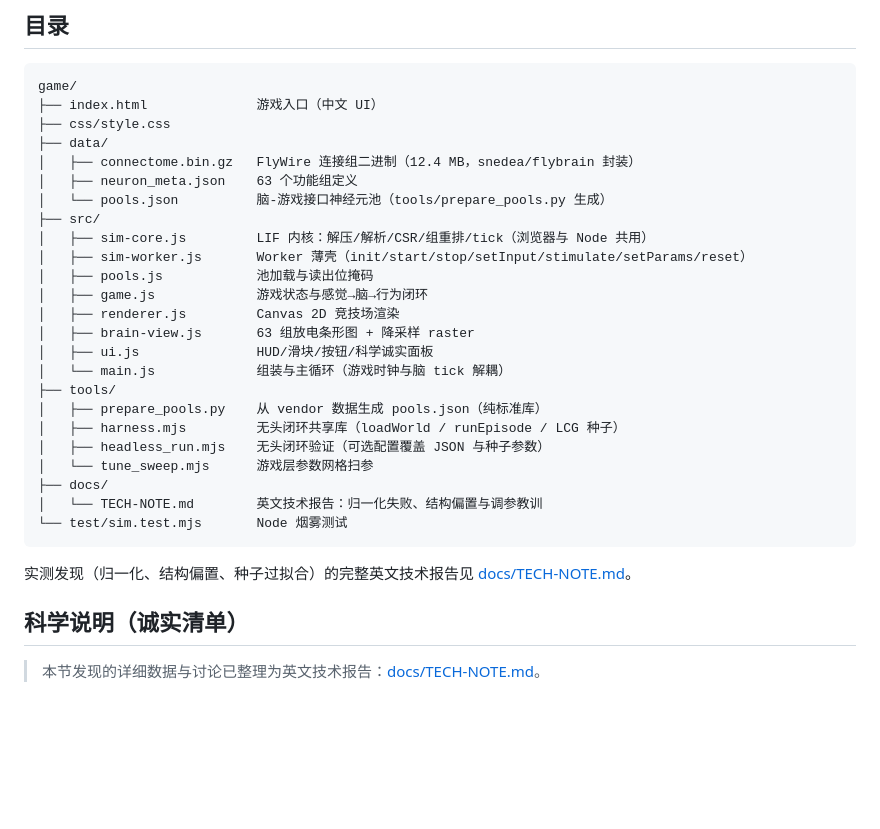
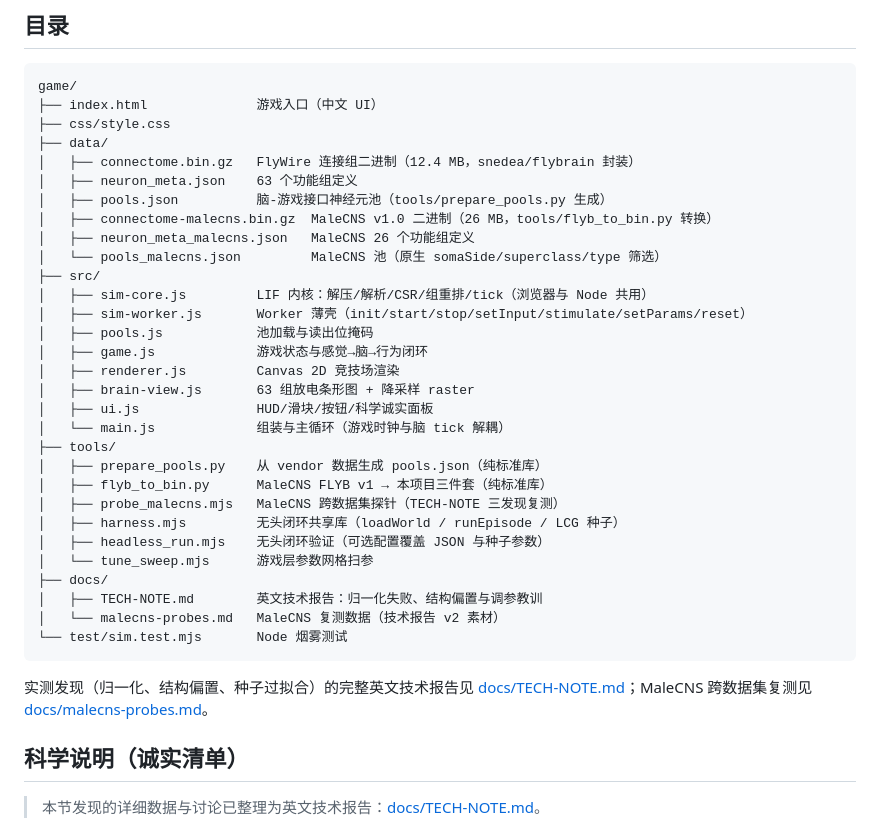
Before and after one commit to professorwang/flybrain-banana-quest, a Markdown page: game/README.md, the part around one of its changes. Drawn GitHub-style; blank space fills up the shorter version.

````diff
--- a/game/README.md
+++ b/game/README.md
@@ -57,7 +81,10 @@ game/
 ├── data/
 │   ├── connectome.bin.gz   FlyWire 连接组二进制（12.4 MB，snedea/flybrain 封装）
 │   ├── neuron_meta.json    63 个功能组定义
-│   └── pools.json          脑-游戏接口神经元池（tools/prepare_pools.py 生成）
+│   ├── pools.json          脑-游戏接口神经元池（tools/prepare_pools.py 生成）
+│   ├── connectome-malecns.bin.gz  MaleCNS v1.0 二进制（26 MB，tools/flyb_to_bin.py 转换）
+│   ├── neuron_meta_malecns.json   MaleCNS 26 个功能组定义
+│   └── pools_malecns.json         MaleCNS 池（原生 somaSide/superclass/type 筛选）
 ├── src/
 │   ├── sim-core.js         LIF 内核：解压/解析/CSR/组重排/tick（浏览器与 Node 共用）
 │   ├── sim-worker.js       Worker 薄壳（init/start/stop/setInput/stimulate/setParams/reset）
@@ -69,16 +96,20 @@ game/
 │   └── main.js             组装与主循环（游戏时钟与脑 tick 解耦）
 ├── tools/
 │   ├── prepare_pools.py    从 vendor 数据生成 pools.json（纯标准库）
+│   ├── flyb_to_bin.py      MaleCNS FLYB v1 → 本项目三件套（纯标准库）
+│   ├── probe_malecns.mjs   MaleCNS 跨数据集探针（TECH-NOTE 三发现复测）
 │   ├── harness.mjs         无头闭环共享库（loadWorld / runEpisode / LCG 种子）
 │   ├── headless_run.mjs    无头闭环验证（可选配置覆盖 JSON 与种子参数）
 │   └── tune_sweep.mjs      游戏层参数网格扫参
 ├── docs/
-│   └── TECH-NOTE.md        英文技术报告：归一化失败、结构偏置与调参教训
+│   ├── TECH-NOTE.md        英文技术报告：归一化失败、结构偏置与调参教训
+│   └── malecns-probes.md   MaleCNS 复测数据（技术报告 v2 素材）
 └── test/sim.test.mjs       Node 烟雾测试
 ```
 
 实测发现（归一化、结构偏置、种子过拟合）的完整英文技术报告见
-[docs/TECH-NOTE.md](docs/TECH-NOTE.md)。
+[docs/TECH-NOTE.md](docs/TECH-NOTE.md)；MaleCNS 跨数据集复测见
+[docs/malecns-probes.md](docs/malecns-probes.md)。
 
 ## 科学说明（诚实清单）
 
````
Also changed, not shown: other parts of game/README.md (+24 -0 lines), game/THIRD_PARTY_NOTICES.md (+28 -0 lines), game/docs/malecns-probes.md (added, +117 -0 lines), game/docs/img/malecns-mode.png (added), 11 other files.
